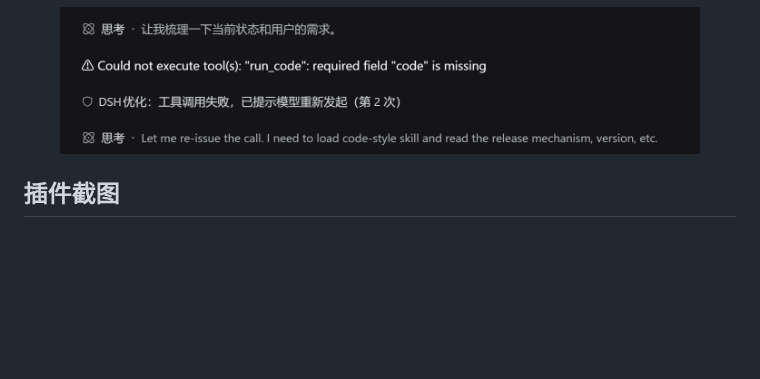
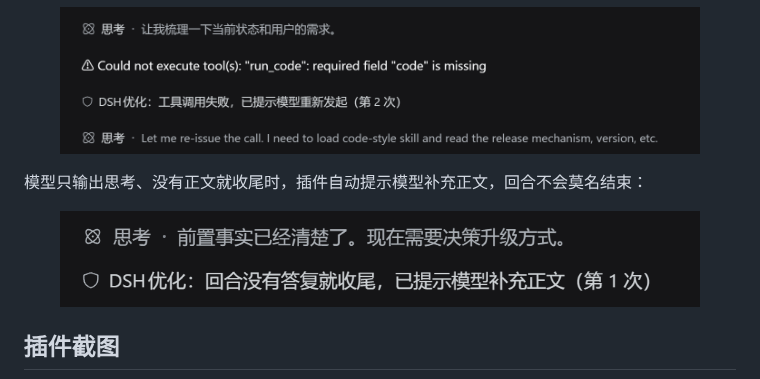
Before and after one commit to thissensen/dsh-harden, a Markdown page: README.md, the part around the change. Drawn GitHub-style; pictures changed too: assets/fix-empty-turn.png (added); blank space fills up the shorter version.

```diff
--- a/README.md
+++ b/README.md
@@ -42,6 +42,12 @@
 
 <p align="center">
   <img src="./assets/fix-tool-call-retry.png" width="90%" alt="工具调用失败，已提示模型重新发起">
+</p>
+
+模型只输出思考、没有正文就收尾时，插件自动提示模型补充正文，回合不会莫名结束：
+
+<p align="center">
+  <img src="./assets/fix-empty-turn.png" width="90%" alt="回合没有答复就收尾，已提示模型补充正文">
 </p>
 
 ## 插件截图
```
Also changed, not shown: README.en.md (+6 -0 lines), 2 other files.
